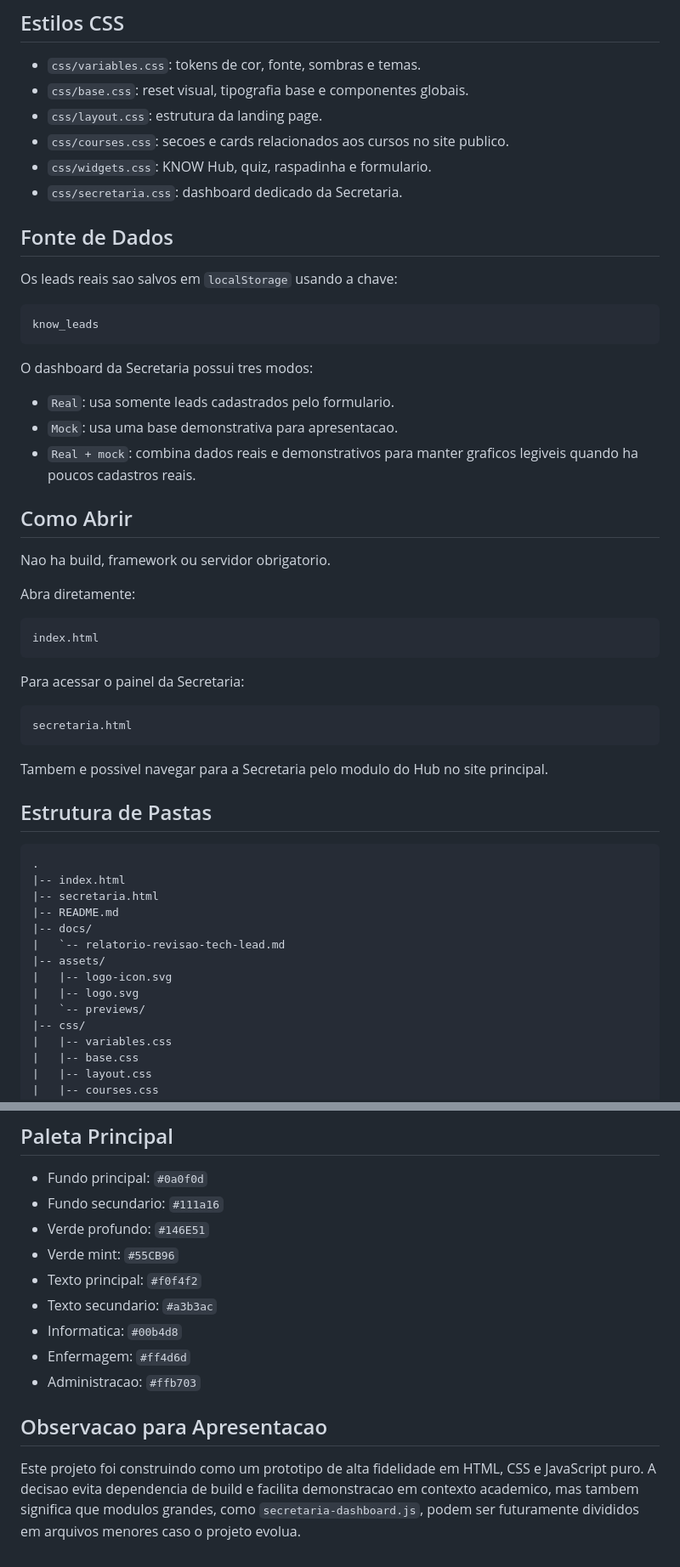
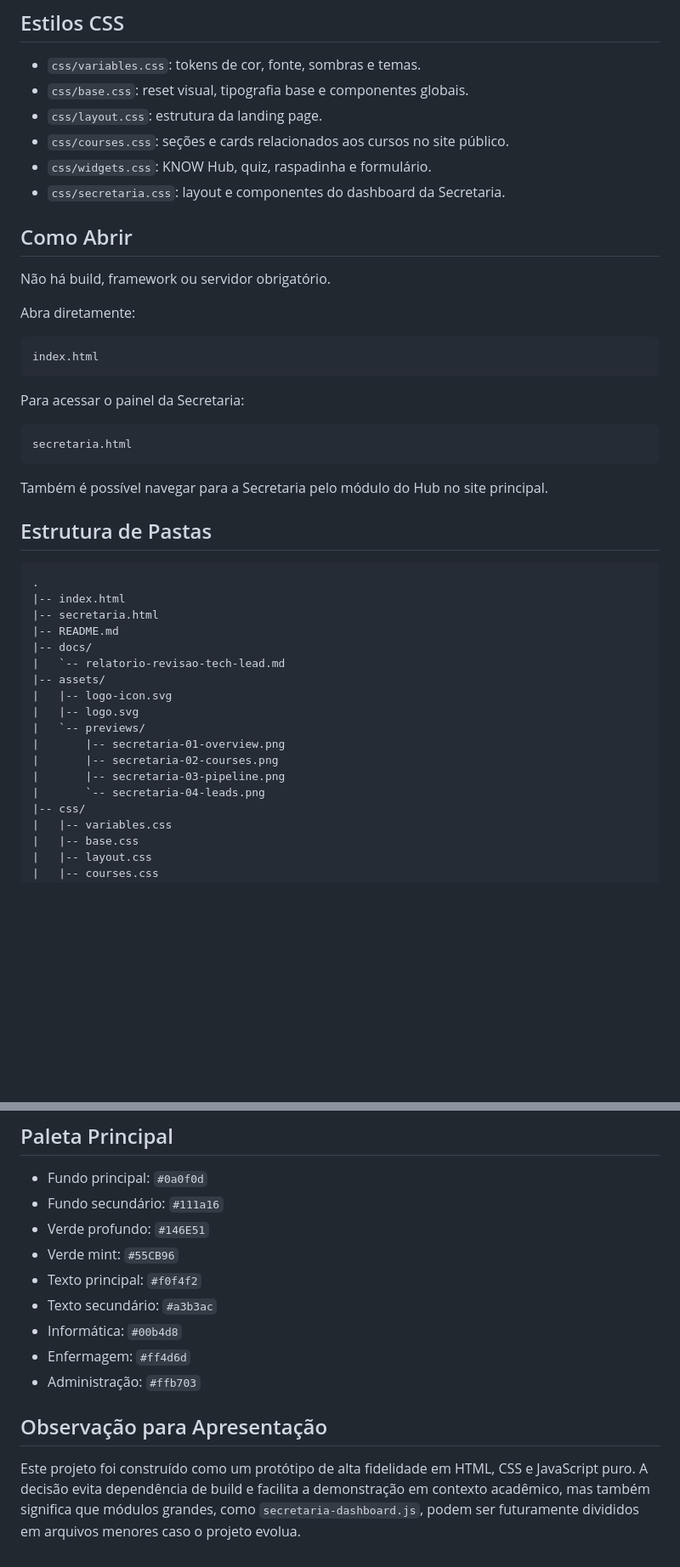
Before and after one commit to 007006946605/Escola-Know, a Markdown page: README.md, 2 parts joined by grey strips. Shown at 85% size. Rendered like a GitHub page; blank space fills up the shorter version.

````diff
--- a/README.md
+++ b/README.md
@@ -43,27 +72,13 @@ O projeto demonstra um fluxo completo de captacao educacional:
 - `css/variables.css`: tokens de cor, fonte, sombras e temas.
 - `css/base.css`: reset visual, tipografia base e componentes globais.
 - `css/layout.css`: estrutura da landing page.
-- `css/courses.css`: secoes e cards relacionados aos cursos no site publico.
-- `css/widgets.css`: KNOW Hub, quiz, raspadinha e formulario.
-- `css/secretaria.css`: dashboard dedicado da Secretaria.
-
-## Fonte de Dados
-
-Os leads reais sao salvos em `localStorage` usando a chave:
-
-```text
-know_leads
-```
-
-O dashboard da Secretaria possui tres modos:
-
-- `Real`: usa somente leads cadastrados pelo formulario.
-- `Mock`: usa uma base demonstrativa para apresentacao.
-- `Real + mock`: combina dados reais e demonstrativos para manter graficos legiveis quando ha poucos cadastros reais.
+- `css/courses.css`: seções e cards relacionados aos cursos no site público.
+- `css/widgets.css`: KNOW Hub, quiz, raspadinha e formulário.
+- `css/secretaria.css`: layout e componentes do dashboard da Secretaria.
 
 ## Como Abrir
 
-Nao ha build, framework ou servidor obrigatorio.
+Não há build, framework ou servidor obrigatório.
 
 Abra diretamente:
 
@@ -77,7 +92,7 @@ Para acessar o painel da Secretaria:
 secretaria.html
 ```
 
-Tambem e possivel navegar para a Secretaria pelo modulo do Hub no site principal.
+Também é possível navegar para a Secretaria pelo módulo do Hub no site principal.
 
 ## Estrutura de Pastas
 
@@ -92,6 +107,10 @@ Tambem e possivel navegar para a Secretaria pelo modulo do Hub no site principal
 |   |-- logo-icon.svg
 |   |-- logo.svg
 |   `-- previews/
+|       |-- secretaria-01-overview.png
+|       |-- secretaria-02-courses.png
+|       |-- secretaria-03-pipeline.png
+|       `-- secretaria-04-leads.png
 |-- css/
 |   |-- variables.css
 |   |-- base.css
@@ -110,15 +129,15 @@ Tambem e possivel navegar para a Secretaria pelo modulo do Hub no site principal
 ## Paleta Principal
 
 - Fundo principal: `#0a0f0d`
-- Fundo secundario: `#111a16`
+- Fundo secundário: `#111a16`
 - Verde profundo: `#146E51`
 - Verde mint: `#55CB96`
 - Texto principal: `#f0f4f2`
-- Texto secundario: `#a3b3ac`
-- Informatica: `#00b4d8`
+- Texto secundário: `#a3b3ac`
+- Informática: `#00b4d8`
 - Enfermagem: `#ff4d6d`
-- Administracao: `#ffb703`
+- Administração: `#ffb703`
 
-## Observacao para Apresentacao
+## Observação para Apresentação
 
-Este projeto foi construindo como um prototipo de alta fidelidade em HTML, CSS e JavaScript puro. A decisao evita dependencia de build e facilita demonstracao em contexto academico, mas tambem significa que modulos grandes, como `secretaria-dashboard.js`, podem ser futuramente divididos em arquivos menores caso o projeto evolua.
+Este projeto foi construído como um protótipo de alta fidelidade em HTML, CSS e JavaScript puro. A decisão evita dependência de build e facilita a demonstração em contexto acadêmico, mas também significa que módulos grandes, como `secretaria-dashboard.js`, podem ser futuramente divididos em arquivos menores caso o projeto evolua.
````
Also changed, not shown: other parts of README.md (+49 -20 lines), docs/relatorio-revisao-tech-lead.md (+96 -91 lines), assets/previews/secretaria-01-overview.png, assets/previews/secretaria-02-courses.png (added), assets/previews/secretaria-02-pipeline.png (deleted), assets/previews/secretaria-03-leads.png (deleted), assets/previews/secretaria-03-pipeline.png (added), assets/previews/secretaria-04-leads.png (added), 1 other file.
